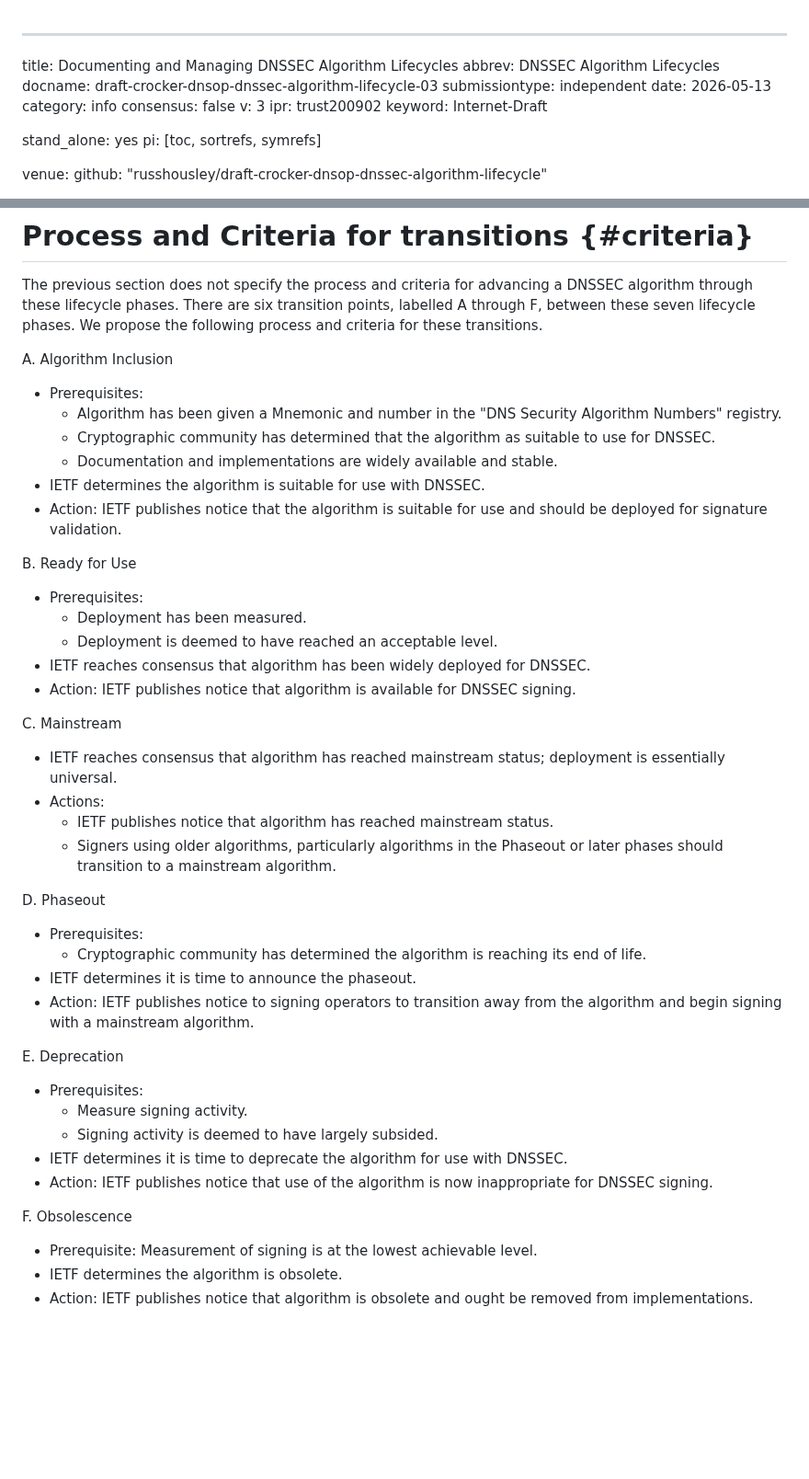
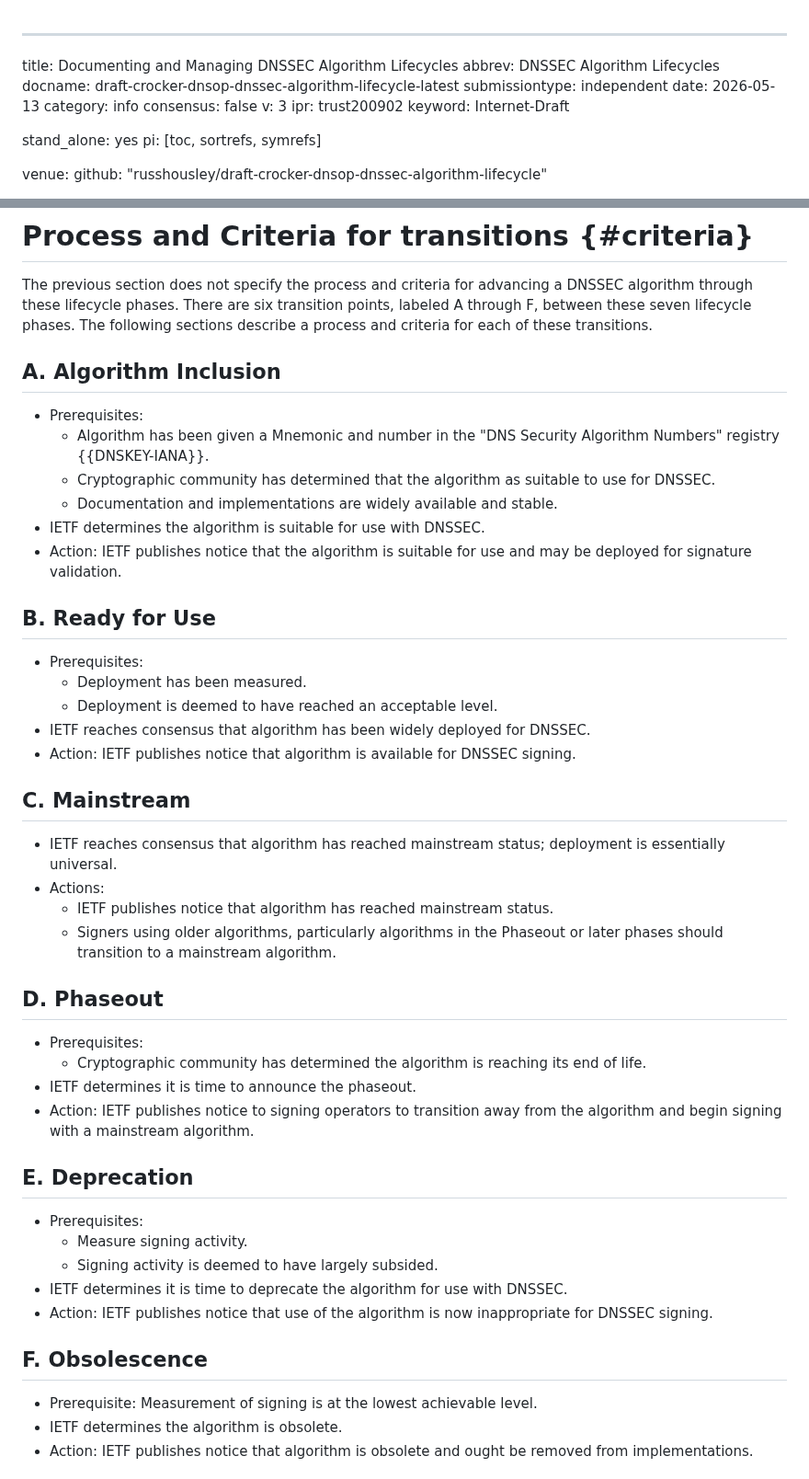
Before and after one commit to russhousley/draft-crocker-dnsop-dnssec-algorithm-lifecycle, a Markdown page: draft-crocker-dnsop-dnssec-algorithm-lifecycle.md, 2 parts joined by grey strips. Shown at 92% size. Drawn GitHub-style; blank space fills up the shorter version.

Commit message:
starting wording review

```diff
--- a/draft-crocker-dnsop-dnssec-algorithm-lifecycle.md
+++ b/draft-crocker-dnsop-dnssec-algorithm-lifecycle.md
@@ -1,7 +1,7 @@
 ---
 title: Documenting and Managing DNSSEC Algorithm Lifecycles
 abbrev: DNSSEC Algorithm Lifecycles
-docname: draft-crocker-dnsop-dnssec-algorithm-lifecycle-03
+docname: draft-crocker-dnsop-dnssec-algorithm-lifecycle-latest
 submissiontype: independent
 date: 2026-05-13
 category: info
@@ -103,19 +103,19 @@ We define seven phases in the lifecycle of an individual DNSSEC algorithm.
 
 The previous section does not specify the process and criteria for advancing a
 DNSSEC algorithm through these lifecycle phases.  There are six transition points,
-labelled A through F, between these seven lifecycle phases.  We propose the
-following process and criteria for these transitions.
+labeled A through F, between these seven lifecycle phases.  The
+following sections describe a process and criteria for each of these transitions.
 
- A. Algorithm Inclusion
+## A. Algorithm Inclusion
 
  - Prerequisites:
-    * Algorithm has been given a Mnemonic and number in the "DNS Security Algorithm Numbers" registry.
+    * Algorithm has been given a Mnemonic and number in the "DNS Security Algorithm Numbers" registry {{DNSKEY-IANA}}.
     * Cryptographic community has determined that the algorithm as suitable to use for DNSSEC.
     * Documentation and implementations are widely available and stable.
  - IETF determines the algorithm is suitable for use with DNSSEC.
- - Action: IETF publishes notice that the algorithm is suitable for use and should be deployed for signature validation.
+ - Action: IETF publishes notice that the algorithm is suitable for use and may be deployed for signature validation.
 
- B. Ready for Use
+## B. Ready for Use
 
  - Prerequisites:
     * Deployment has been measured.
@@ -123,21 +123,21 @@ following process and criteria for these transitions.
  - IETF reaches consensus that algorithm has been widely deployed for DNSSEC.
  - Action: IETF publishes notice that algorithm is available for DNSSEC signing.
 
- C. Mainstream
+## C. Mainstream
 
  - IETF reaches consensus that algorithm has reached mainstream status; deployment is essentially universal.
  - Actions:
     * IETF publishes notice that algorithm has reached mainstream status.
     * Signers using older algorithms, particularly algorithms in the Phaseout or later phases should transition to a mainstream algorithm.
 
- D. Phaseout
+## D. Phaseout
 
  - Prerequisites:
     * Cryptographic community has determined the algorithm is reaching its end of life.
  - IETF determines it is time to announce the phaseout.
  - Action: IETF publishes notice to signing operators to transition away from the algorithm and begin signing with a mainstream algorithm.
 
- E. Deprecation
+## E. Deprecation
 
  - Prerequisites:
     * Measure signing activity.
@@ -145,7 +145,7 @@ following process and criteria for these transitions.
  - IETF determines it is time to deprecate the algorithm for use with DNSSEC.
  - Action: IETF publishes notice that use of the algorithm is now inappropriate for DNSSEC signing.
 
- F. Obsolescence
+## F. Obsolescence
 
  - Prerequisite: Measurement of signing is at the lowest achievable level.
  - IETF determines the algorithm is obsolete.
```
